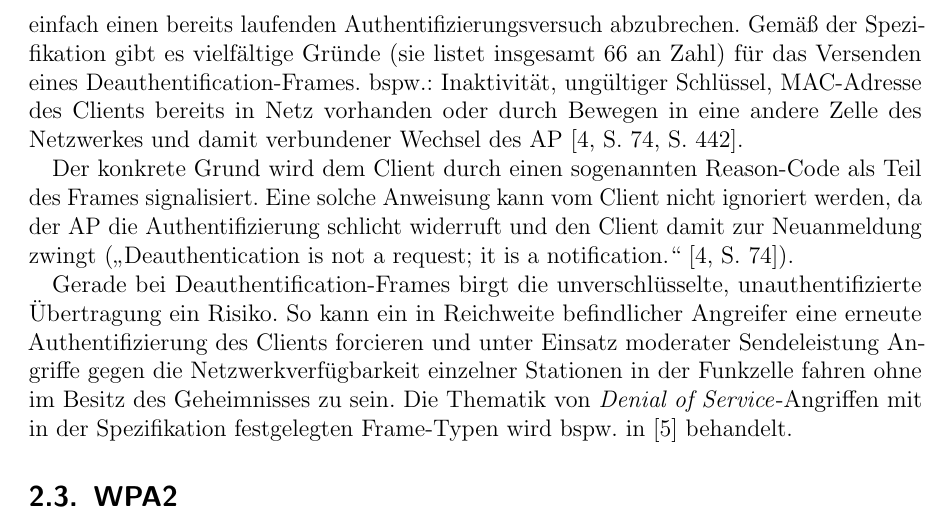
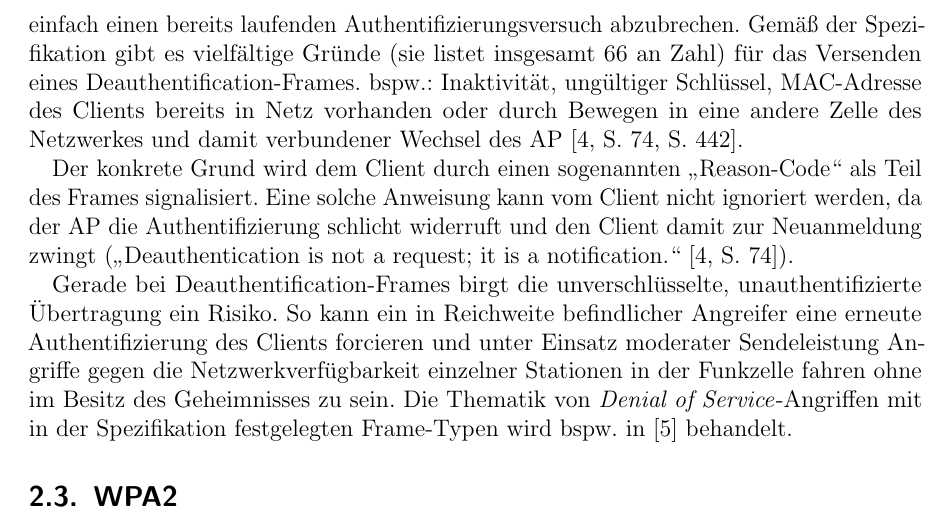
Before and after one commit to FlorianLoch/KASTEL-Praktikum-Ausarbeitung, a LaTeX document (index.tex, which reads sections/grundlagen.tex): part of page 6 of 18, cut so that both start at the same text. Compiled offline with pdfLaTeX.

Commit message:
Merge changes to grundlagen.tex

```diff
--- a/sections/grundlagen.tex
+++ b/sections/grundlagen.tex
@@ -22,7 +22,7 @@ Mit Hilfe von Probe-Requests ist es einem Client möglich von sich aus nach eine
 \subsubsection{Deauthentification-Frames}\label{subs:deauthentication-frames}
 Deauthentication-Frames können vom AP (aber auch von (authentifizierten) Clients) versendet werden um eine Neuauthentifizierung des Clients beim AP anzufordern oder einfach einen bereits laufenden Authentifizierungsversuch abzubrechen. Gemäß der Spezifikation gibt es vielfältige Gründe (sie listet insgesamt 66 an Zahl) für das Versenden eines Deauthentification-Frames. bspw.: Inaktivität, ungültiger Schlüssel, MAC-Adresse des Clients bereits in Netz vorhanden oder durch Bewegen in eine andere Zelle des Netzwerkes und damit verbundener Wechsel des AP~\cite[S. 74, S. 442]{ieee802.11}.
 
-Der konkrete Grund wird dem Client durch einen sogenannten Reason-Code als Teil des Frames signalisiert. Eine solche Anweisung kann vom Client nicht ignoriert werden, da der AP die Authentifizierung schlicht widerruft und den Client damit zur Neuanmeldung zwingt (\enquote{Deauthentication is not a request; it is a notification.}~\cite[S. 74]{ieee802.11}).
+Der konkrete Grund wird dem Client durch einen sogenannten \enquote{Reason-Code} als Teil des Frames signalisiert. Eine solche Anweisung kann vom Client nicht ignoriert werden, da der AP die Authentifizierung schlicht widerruft und den Client damit zur Neuanmeldung zwingt (\enquote{Deauthentication is not a request; it is a notification.}~\cite[S. 74]{ieee802.11}).
 
 Gerade bei Deauthentification-Frames birgt die unverschlüsselte, unauthentifizierte Übertragung ein Risiko.
 So kann ein in Reichweite befindlicher Angreifer eine erneute Authentifizierung des Clients forcieren und unter Einsatz moderater Sendeleistung Angriffe gegen die Netzwerkverfügbarkeit einzelner Stationen in der Funkzelle fahren ohne im Besitz des Geheimnisses zu sein. Die Thematik von \textit{Denial of Service}-Angriffen mit in der Spezifikation festgelegten Frame-Typen wird bspw. in \cite{bernaschi2008access} behandelt.
```
